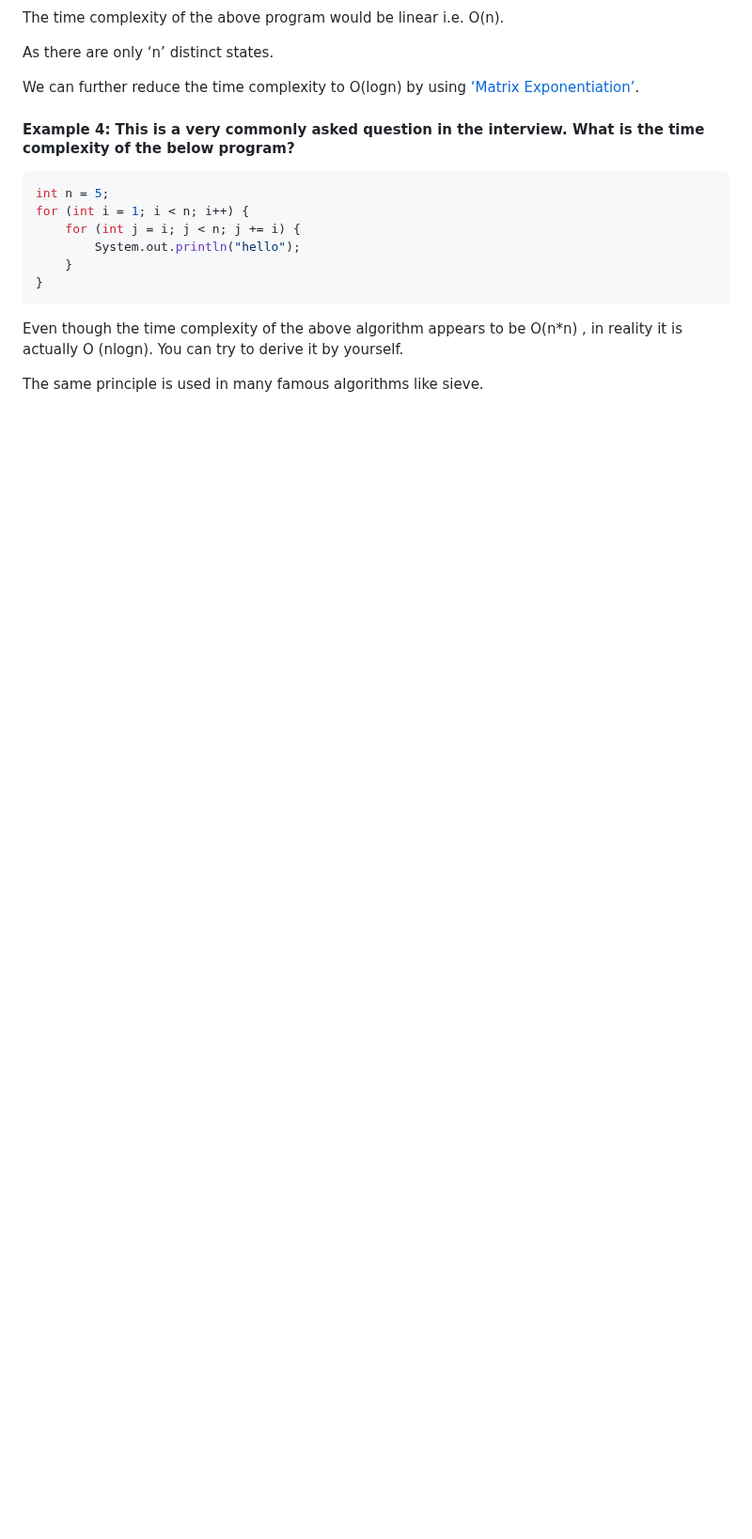
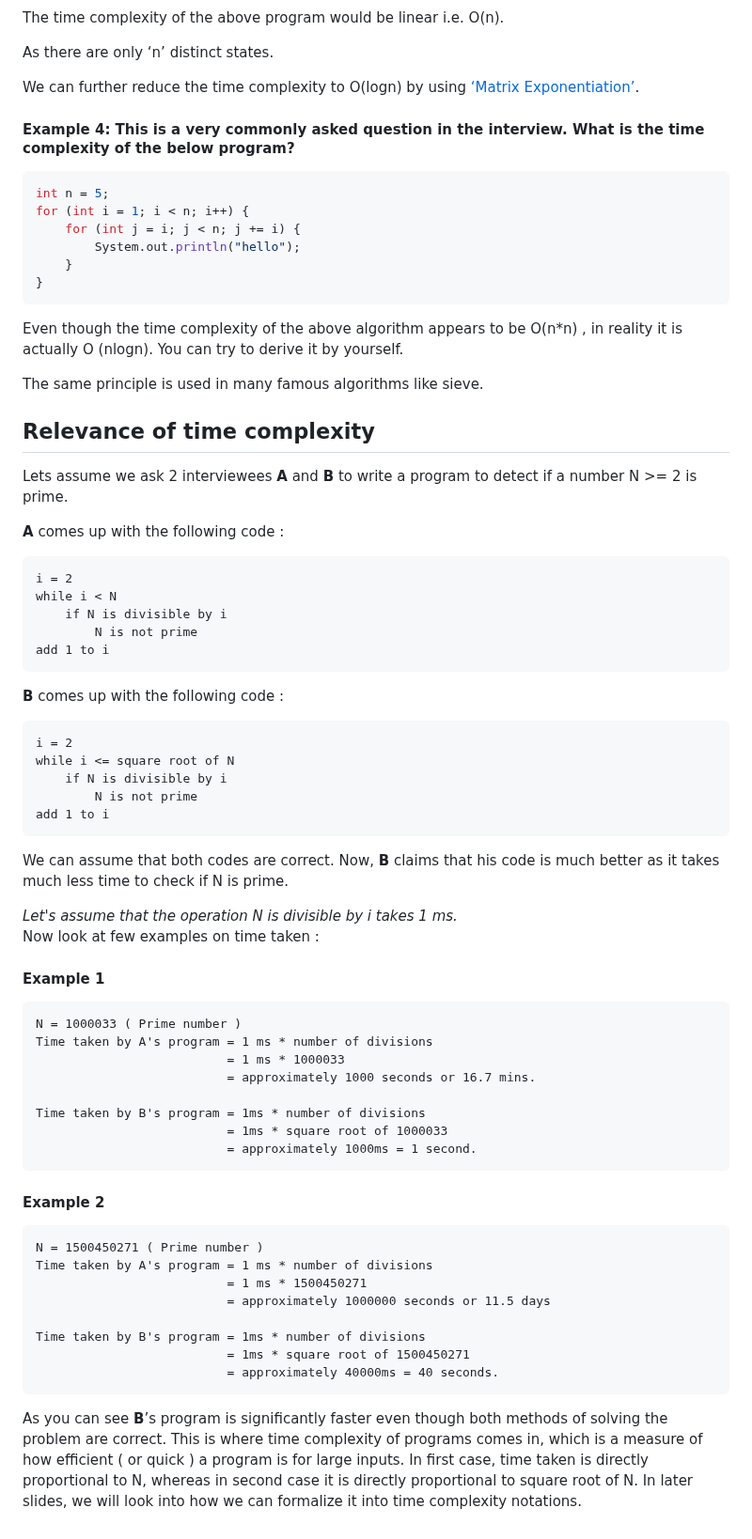
Before and after one commit to mananshr/Marv-Learns-Programming, a Markdown page: Notes/RulesForCalculatingTimeComplexity.md, the part around the change. Shown at 94% size. Rendered like a GitHub page; blank space fills up the shorter version.

Commit message:
Time Complexity - Completed

````diff
--- a/Notes/RulesForCalculatingTimeComplexity.md
+++ b/Notes/RulesForCalculatingTimeComplexity.md
@@ -167,3 +167,61 @@ for (int i = 1; i < n; i++) {
 Even though the time complexity of the above algorithm appears to be O(n*n) , in reality it is actually O (nlogn). You can try to derive it by yourself.
 
 The same principle is used in many famous algorithms like sieve.
+
+## Relevance of time complexity
+
+Lets assume we ask 2 interviewees **A** and **B** to write a program to detect if a number N >= 2 is prime.
+
+**A** comes up with the following code :
+
+```text
+i = 2
+while i < N
+    if N is divisible by i
+        N is not prime
+add 1 to i
+```
+
+**B** comes up with the following code :
+
+```text
+i = 2
+while i <= square root of N
+    if N is divisible by i
+        N is not prime
+add 1 to i
+```
+
+We can assume that both codes are correct.
+Now, **B** claims that his code is much better as it takes much less time to check if N is prime.
+
+*Let's assume that the operation N is divisible by i takes 1 ms.*<br/>
+Now look at few examples on time taken :
+
+#### Example 1
+```text
+N = 1000033 ( Prime number )
+Time taken by A's program = 1 ms * number of divisions
+                          = 1 ms * 1000033
+                          = approximately 1000 seconds or 16.7 mins.
+
+Time taken by B's program = 1ms * number of divisions
+                          = 1ms * square root of 1000033
+                          = approximately 1000ms = 1 second.
+```
+
+#### Example 2
+```text
+N = 1500450271 ( Prime number )
+Time taken by A's program = 1 ms * number of divisions
+                          = 1 ms * 1500450271
+                          = approximately 1000000 seconds or 11.5 days
+
+Time taken by B's program = 1ms * number of divisions
+                          = 1ms * square root of 1500450271
+                          = approximately 40000ms = 40 seconds.
+```
+
+As you can see **B**’s program is significantly faster even though both methods of solving the problem are correct.
+This is where time complexity of programs comes in, which is a measure of how efficient ( or quick ) a program is for large inputs.
+In first case, time taken is directly proportional to N, whereas in second case it is directly proportional to square root of N. In later slides, we will look into how we can formalize it into time complexity notations.
````
